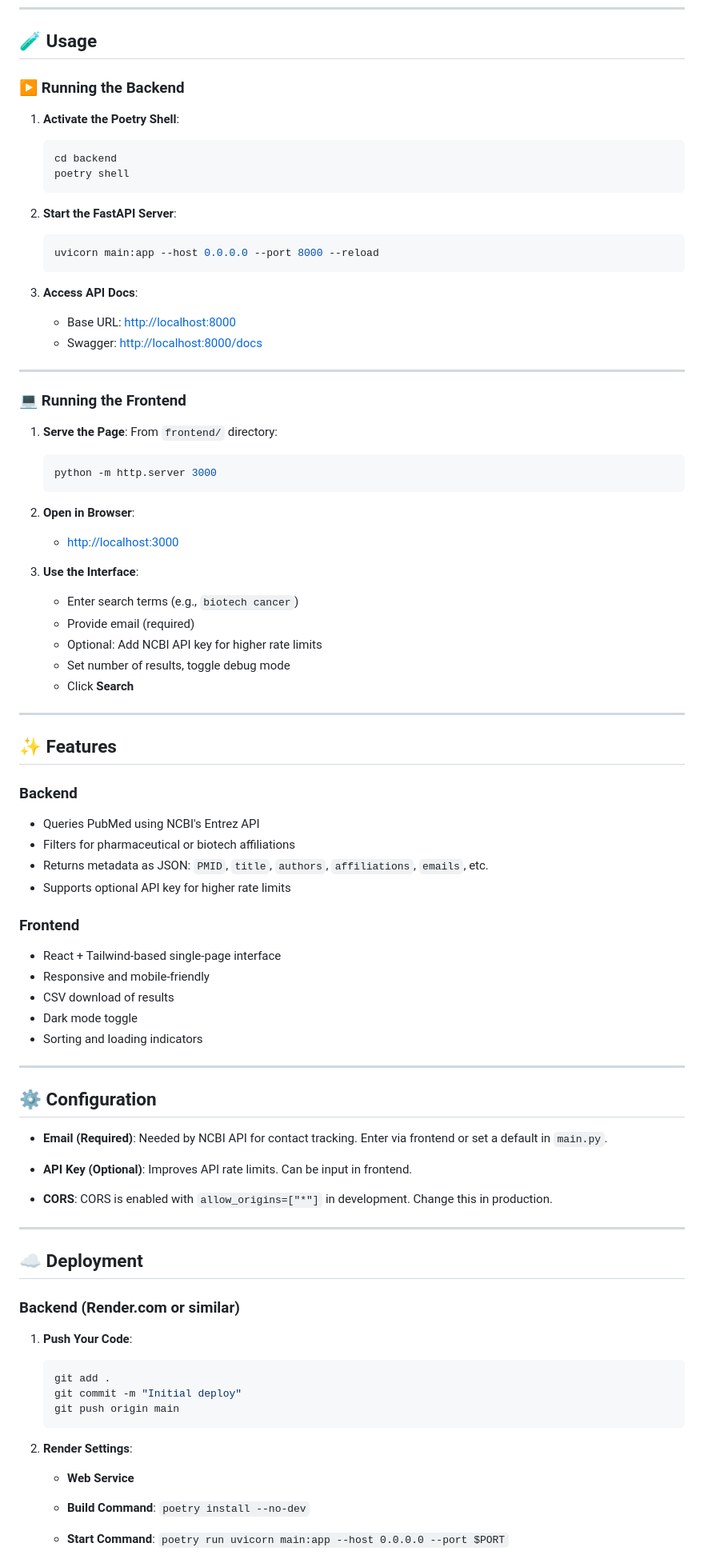
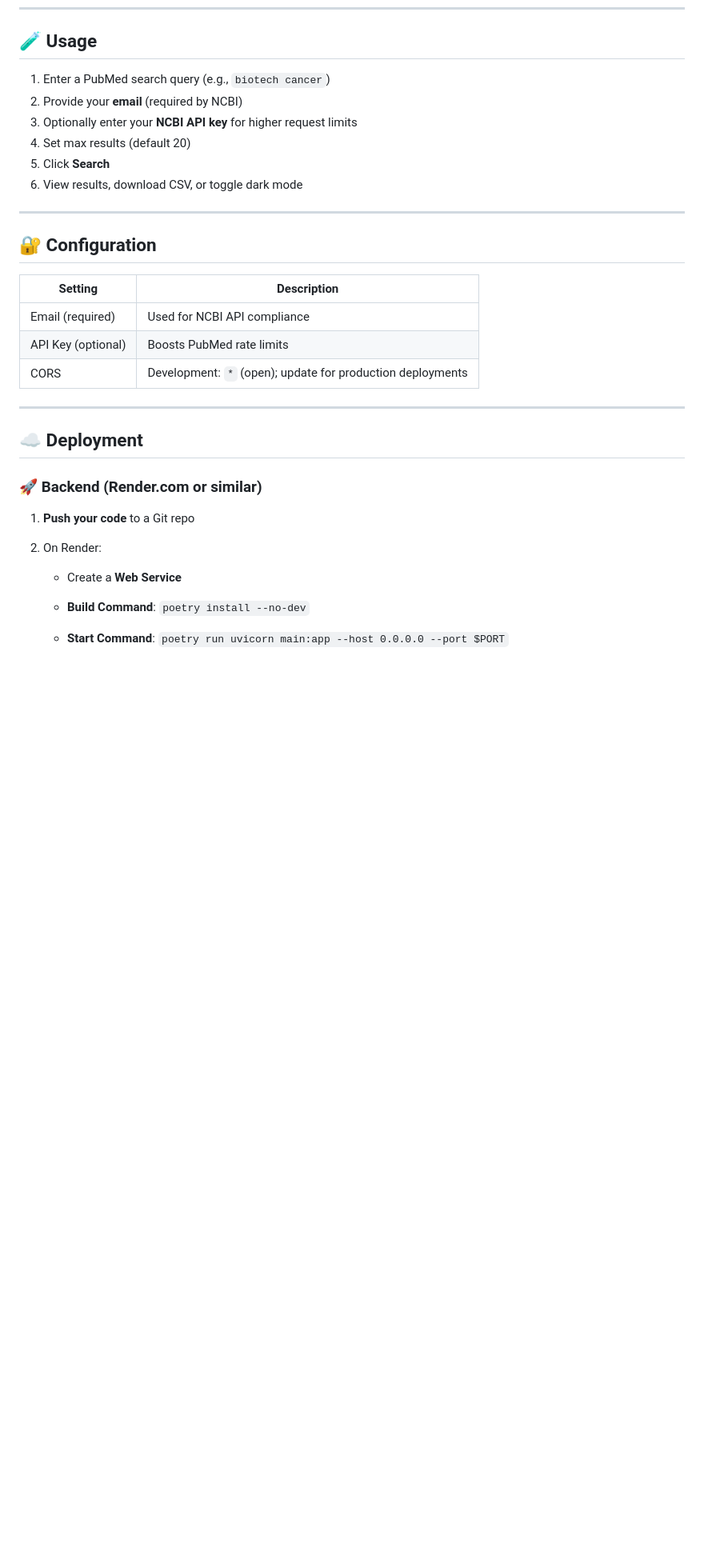
Before and after one commit to SOUMYAPRATAPSINGH/SearchResearch, a Markdown page: README.md, the part around the change printed below. Shown: that part at 80% size. Rendered like a GitHub page; blank space fills up the shorter version.

````diff
--- a/README.md
+++ b/README.md
@@ -96,97 +85,32 @@ pubmed-fetcher/
 
 ## 🧪 Usage
 
-### ▶️ Running the Backend
-
-1. **Activate the Poetry Shell**:
-
-   ```bash
-   cd backend
-   poetry shell
-   ```
-
-2. **Start the FastAPI Server**:
-
-   ```bash
-   uvicorn main:app --host 0.0.0.0 --port 8000 --reload
-   ```
-
-3. **Access API Docs**:
-
-   * Base URL: [http://localhost:8000](http://localhost:8000)
-   * Swagger: [http://localhost:8000/docs](http://localhost:8000/docs)
+1. Enter a PubMed search query (e.g., `biotech cancer`)
+2. Provide your **email** (required by NCBI)
+3. Optionally enter your **NCBI API key** for higher request limits
+4. Set max results (default 20)
+5. Click **Search**
+6. View results, download CSV, or toggle dark mode
 
 ---
 
-### 💻 Running the Frontend
+## 🔐 Configuration
 
-1. **Serve the Page**:
-   From `frontend/` directory:
-
-   ```bash
-   python -m http.server 3000
-   ```
-
-2. **Open in Browser**:
-
-   * [http://localhost:3000](http://localhost:3000)
-
-3. **Use the Interface**:
-
-   * Enter search terms (e.g., `biotech cancer`)
-   * Provide email (required)
-   * Optional: Add NCBI API key for higher rate limits
-   * Set number of results, toggle debug mode
-   * Click **Search**
-
----
-
-## ✨ Features
-
-### Backend
-
-* Queries PubMed using NCBI's Entrez API
-* Filters for pharmaceutical or biotech affiliations
-* Returns metadata as JSON: `PMID`, `title`, `authors`, `affiliations`, `emails`, etc.
-* Supports optional API key for higher rate limits
-
-### Frontend
-
-* React + Tailwind-based single-page interface
-* Responsive and mobile-friendly
-* CSV download of results
-* Dark mode toggle
-* Sorting and loading indicators
-
----
-
-## ⚙️ Configuration
-
-* **Email (Required)**:
-  Needed by NCBI API for contact tracking. Enter via frontend or set a default in `main.py`.
-
-* **API Key (Optional)**:
-  Improves API rate limits. Can be input in frontend.
-
-* **CORS**:
-  CORS is enabled with `allow_origins=["*"]` in development. Change this in production.
+| Setting            | Description                                                |
+| ------------------ | ---------------------------------------------------------- |
+| Email (required)   | Used for NCBI API compliance                               |
+| API Key (optional) | Boosts PubMed rate limits                                  |
+| CORS               | Development: `*` (open); update for production deployments |
 
 ---
 
 ## ☁️ Deployment
 
-### Backend (Render.com or similar)
+### 🚀 Backend (Render.com or similar)
 
-1. **Push Your Code**:
+1. **Push your code** to a Git repo
+2. On Render:
 
-   ```bash
-   git add .
-   git commit -m "Initial deploy"
-   git push origin main
-   ```
-
-2. **Render Settings**:
-
-   * **Web Service**
+   * Create a **Web Service**
    * **Build Command**: `poetry install --no-dev`
    * **Start Command**: `poetry run uvicorn main:app --host 0.0.0.0 --port $PORT`
````
Also changed, not shown: other parts of README.md (+69 -83 lines).
